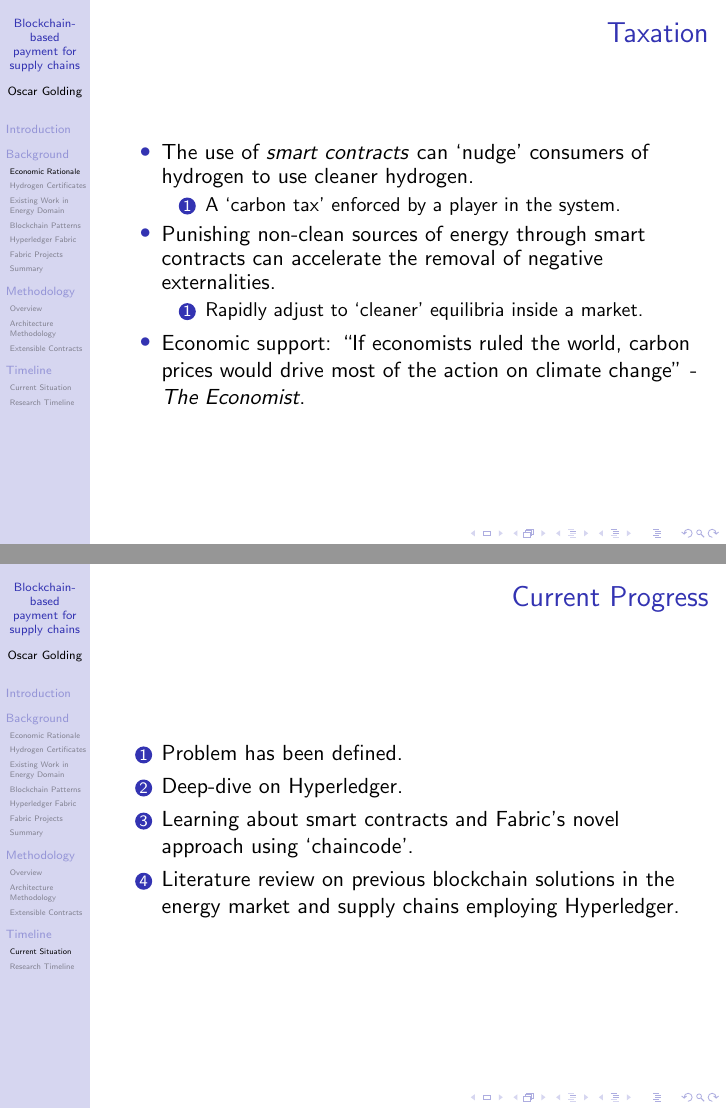
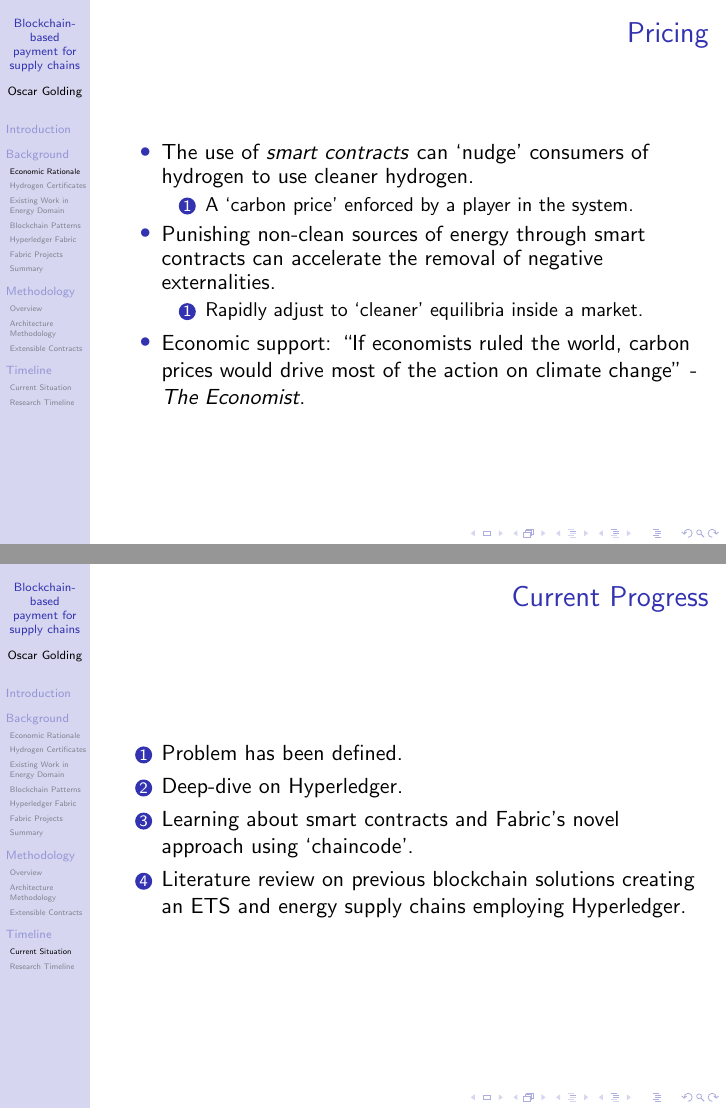
Before and after one commit to oscargolding/Carboncoin-ESG, LaTeX slides (thesisA/presentation/presentation.tex, which reads thesisA/presentation/sections/background.tex, thesisA/presentation/sections/timeline.tex): pages 7 and 25 of 26, joined at a grey line. Compiled offline with pdfLaTeX.

Commit message:
fix(small fix): small fixes
Small fixes.

Small

```diff
--- a/thesisA/presentation/sections/background.tex
+++ b/thesisA/presentation/sections/background.tex
@@ -16,12 +16,12 @@
         Prices''. 2020. \textit{The Economist}.
         \url{https://www.economist.com/briefing/2020/05/23/the-world-urgently-needs-to-expand-its-use-of-carbon-prices}}
 \end{frame}
-\begin{frame}{Taxation}
+\begin{frame}{Pricing}
     \begin{itemize}
         \item The use of \textit{smart contracts} can `nudge' consumers of
               hydrogen to use cleaner hydrogen.
               \begin{enumerate}
-                  \item A `carbon tax' enforced by a player in the system.
+                  \item A `carbon price' enforced by a player in the system.
               \end{enumerate}
         \item Punishing non-clean sources of energy through smart contracts
               can accelerate the removal of negative externalities.
--- a/thesisA/presentation/sections/timeline.tex
+++ b/thesisA/presentation/sections/timeline.tex
@@ -6,8 +6,8 @@
         \item Deep-dive on Hyperledger.
         \item Learning about smart contracts and Fabric's novel approach
               using `chaincode'.
-        \item Literature review on previous blockchain solutions in the
-              energy market and supply chains employing Hyperledger.
+        \item Literature review on previous blockchain solutions creating
+              an ETS and energy supply chains employing Hyperledger.
     \end{enumerate}
 \end{frame}
 \subsection{Research Timeline}
```
Also changed, not shown: thesisA/presentation/presentation.pdf, thesisA/presentation/sections/background.tex (1 more changed lines).
